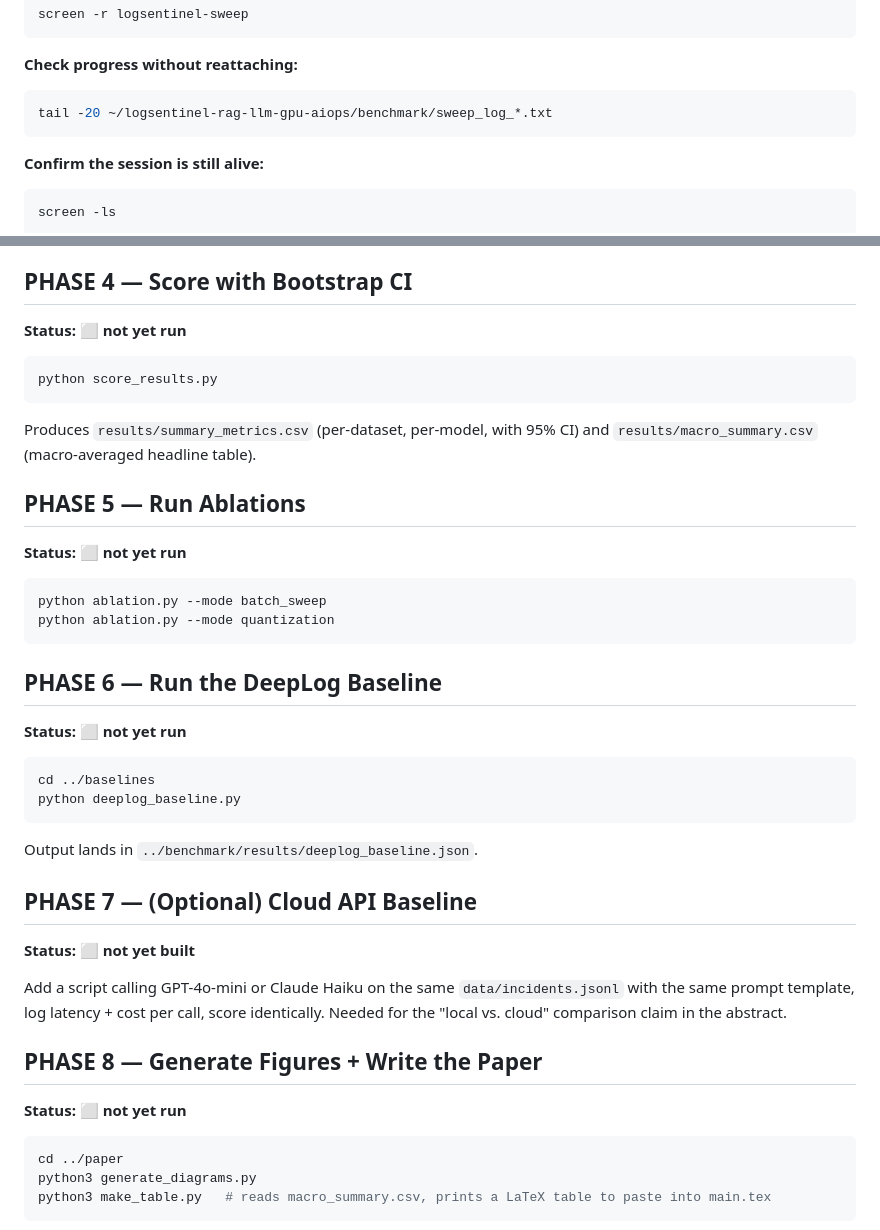
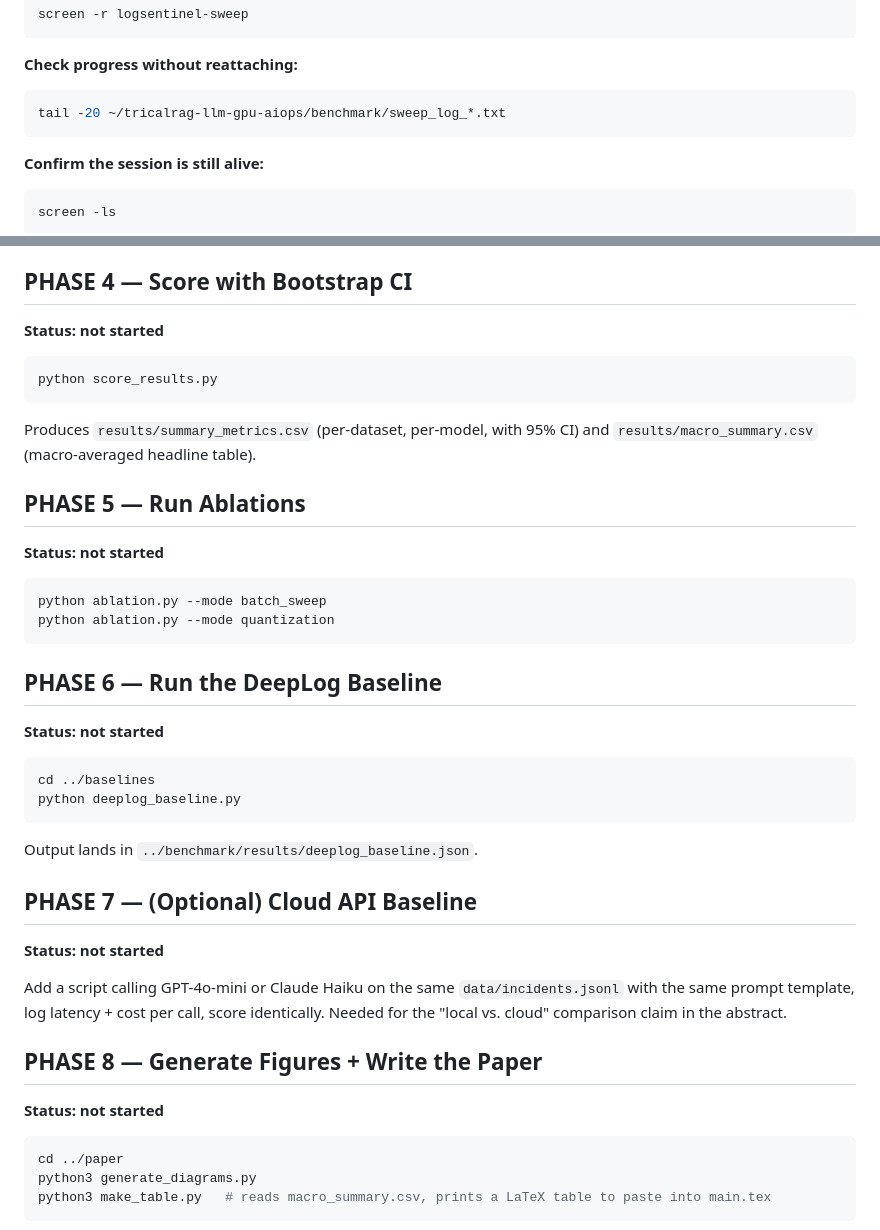
Before and after one commit to rpaut03l/tricalrag-llm-gpu-aiops, a Markdown page: end-to-end.md, 2 parts joined by grey strips. Rendered like a GitHub page.

````diff
--- a/end-to-end.md
+++ b/end-to-end.md
@@ -175,7 +194,7 @@ screen -r logsentinel-sweep
 
 **Check progress without reattaching:**
 ```bash
-tail -20 ~/logsentinel-rag-llm-gpu-aiops/benchmark/sweep_log_*.txt
+tail -20 ~/tricalrag-llm-gpu-aiops/benchmark/sweep_log_*.txt
 ```
 
 **Confirm the session is still alive:**
@@ -191,7 +210,7 @@ If the 70B model (once enabled) hits VRAM limits, comment it out of `MODELS` and
 
 ## PHASE 4 — Score with Bootstrap CI
 
-**Status: ⬜ not yet run**
+**Status: not started**
 
 ```bash
 python score_results.py
@@ -200,7 +219,7 @@ Produces `results/summary_metrics.csv` (per-dataset, per-model, with 95% CI) and
 
 ## PHASE 5 — Run Ablations
 
-**Status: ⬜ not yet run**
+**Status: not started**
 
 ```bash
 python ablation.py --mode batch_sweep
@@ -209,7 +228,7 @@ python ablation.py --mode quantization
 
 ## PHASE 6 — Run the DeepLog Baseline
 
-**Status: ⬜ not yet run**
+**Status: not started**
 
 ```bash
 cd ../baselines
@@ -219,13 +238,13 @@ Output lands in `../benchmark/results/deeplog_baseline.json`.
 
 ## PHASE 7 — (Optional) Cloud API Baseline
 
-**Status: ⬜ not yet built**
+**Status: not started**
 
 Add a script calling GPT-4o-mini or Claude Haiku on the same `data/incidents.jsonl` with the same prompt template, log latency + cost per call, score identically. Needed for the "local vs. cloud" comparison claim in the abstract.
 
 ## PHASE 8 — Generate Figures + Write the Paper
 
-**Status: ⬜ not yet run**
+**Status: not started**
 
 ```bash
 cd ../paper
````
Also changed, not shown: other parts of end-to-end.md (+37 -18 lines).
